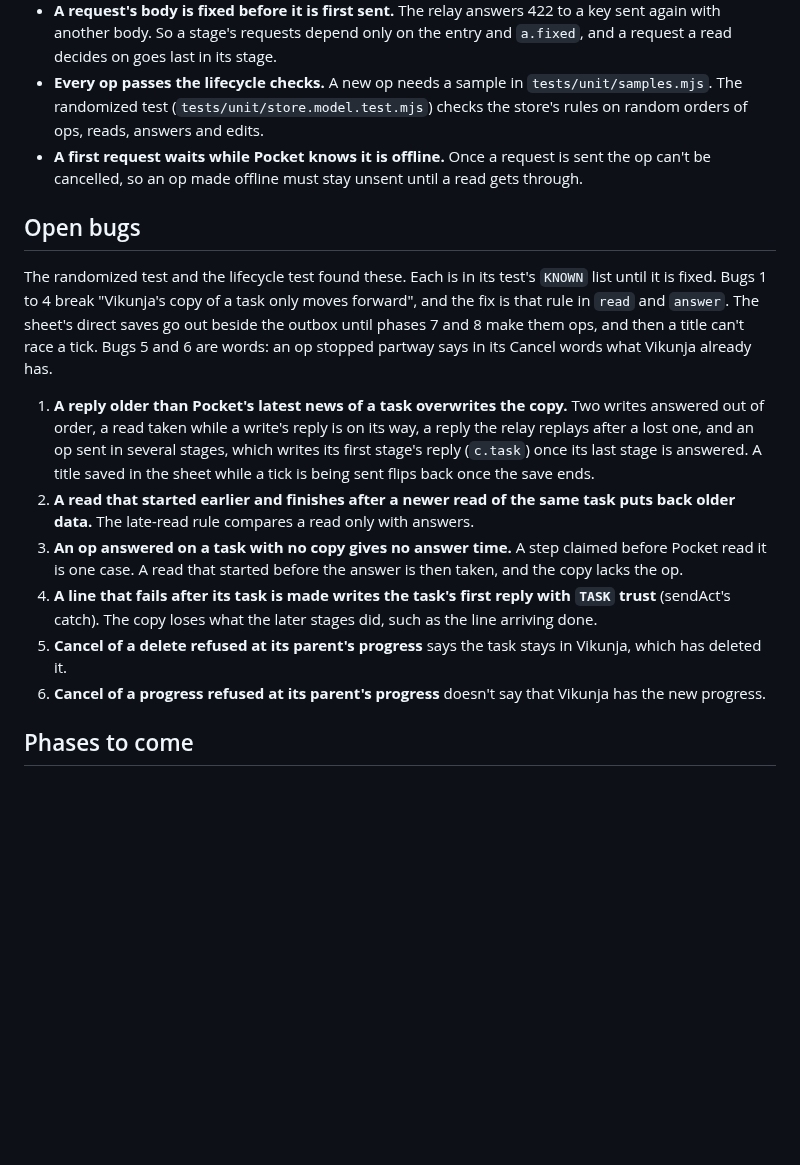
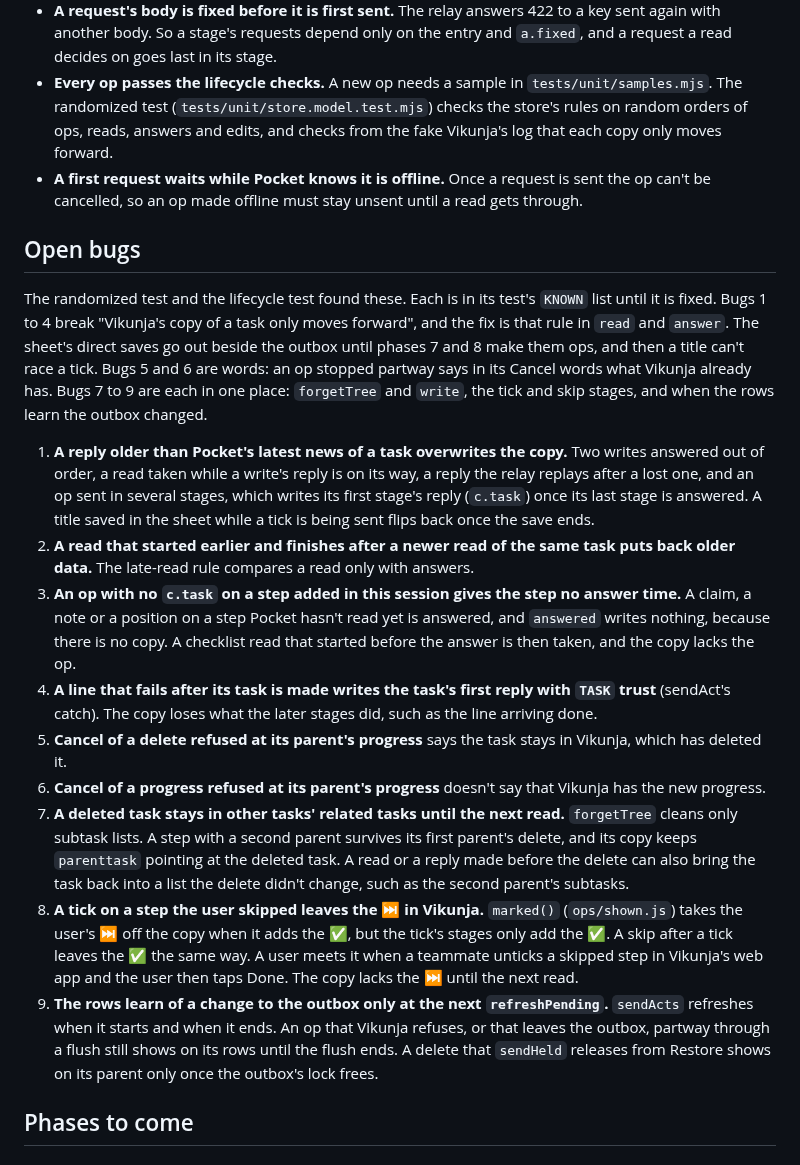
Before and after one commit to ssweber/pocket-for-vikunja, a Markdown page: docs/design/single-code-paths.md, the part around the change. GitHub-like rendering; blank space fills up the shorter version.

Commit message:
docs(design): add bugs 7 to 9, and narrow bug 3
The randomized test found three more: a deleted task stays in other
tasks' related tasks, a tick on a skipped step leaves the skip in
Vikunja, and the rows learn of a change to the outbox only at the next
refreshPending. Bug 3 covers only an op with no c.task on a step added in
this session.

Co-Authored-By: Claude Opus 5.5 <noreply@anthropic.com>

```diff
--- a/docs/design/single-code-paths.md
+++ b/docs/design/single-code-paths.md
@@ -61,7 +61,8 @@ and empty the Outbox on each phone, before the next phone check.
   So a stage's requests depend only on the entry and `a.fixed`, and a request a read decides on goes last in its
   stage.
 - **Every op passes the lifecycle checks.** A new op needs a sample in `tests/unit/samples.mjs`. The randomized test
-  (`tests/unit/store.model.test.mjs`) checks the store's rules on random orders of ops, reads, answers and edits.
+  (`tests/unit/store.model.test.mjs`) checks the store's rules on random orders of ops, reads, answers and edits, and
+  checks from the fake Vikunja's log that each copy only moves forward.
 - **A first request waits while Pocket knows it is offline.** Once a request is sent the op can't be cancelled, so an
   op made offline must stay unsent until a read gets through.
 
@@ -70,7 +71,8 @@ and empty the Outbox on each phone, before the next phone check.
 The randomized test and the lifecycle test found these. Each is in its test's `KNOWN` list until it is fixed. Bugs 1
 to 4 break "Vikunja's copy of a task only moves forward", and the fix is that rule in `read` and `answer`. The sheet's
 direct saves go out beside the outbox until phases 7 and 8 make them ops, and then a title can't race a tick. Bugs 5
-and 6 are words: an op stopped partway says in its Cancel words what Vikunja already has.
+and 6 are words: an op stopped partway says in its Cancel words what Vikunja already has. Bugs 7 to 9 are each in one
+place: `forgetTree` and `write`, the tick and skip stages, and when the rows learn the outbox changed.
 
 1. **A reply older than Pocket's latest news of a task overwrites the copy.** Two writes answered out of order, a
    read taken while a write's reply is on its way, a reply the relay replays after a lost one, and an op sent in
@@ -78,12 +80,25 @@ and 6 are words: an op stopped partway says in its Cancel words what Vikunja alr
    the sheet while a tick is being sent flips back once the save ends.
 2. **A read that started earlier and finishes after a newer read of the same task puts back older data.** The
    late-read rule compares a read only with answers.
-3. **An op answered on a task with no copy gives no answer time.** A step claimed before Pocket read it is one case.
-   A read that started before the answer is then taken, and the copy lacks the op.
+3. **An op with no `c.task` on a step added in this session gives the step no answer time.** A claim, a note or a
+   position on a step Pocket hasn't read yet is answered, and `answered` writes nothing, because there is no copy. A
+   checklist read that started before the answer is then taken, and the copy lacks the op.
 4. **A line that fails after its task is made writes the task's first reply with `TASK` trust** (sendAct's catch).
    The copy loses what the later stages did, such as the line arriving done.
 5. **Cancel of a delete refused at its parent's progress** says the task stays in Vikunja, which has deleted it.
 6. **Cancel of a progress refused at its parent's progress** doesn't say that Vikunja has the new progress.
+7. **A deleted task stays in other tasks' related tasks until the next read.** `forgetTree` cleans only subtask lists.
+   A step with a second parent survives its first parent's delete, and its copy keeps `parenttask` pointing at the
+   deleted task. A read or a reply made before the delete can also bring the task back into a list the delete didn't
+   change, such as the second parent's subtasks.
+8. **A tick on a step the user skipped leaves the ⏭️ in Vikunja.** `marked()` (`ops/shown.js`) takes the user's ⏭️
+   off the copy when it adds the ✅, but the tick's stages only add the ✅. A skip after a tick leaves the ✅ the same
+   way. A user meets it when a teammate unticks a skipped step in Vikunja's web app and the user then taps Done. The
+   copy lacks the ⏭️ until the next read.
+9. **The rows learn of a change to the outbox only at the next `refreshPending`.** `sendActs` refreshes when it starts
+   and when it ends. An op that Vikunja refuses, or that leaves the outbox, partway through a flush still shows on its
+   rows until the flush ends. A delete that `sendHeld` releases from Restore shows on its parent only once the
+   outbox's lock frees.
 
 ## Phases to come
 
```
